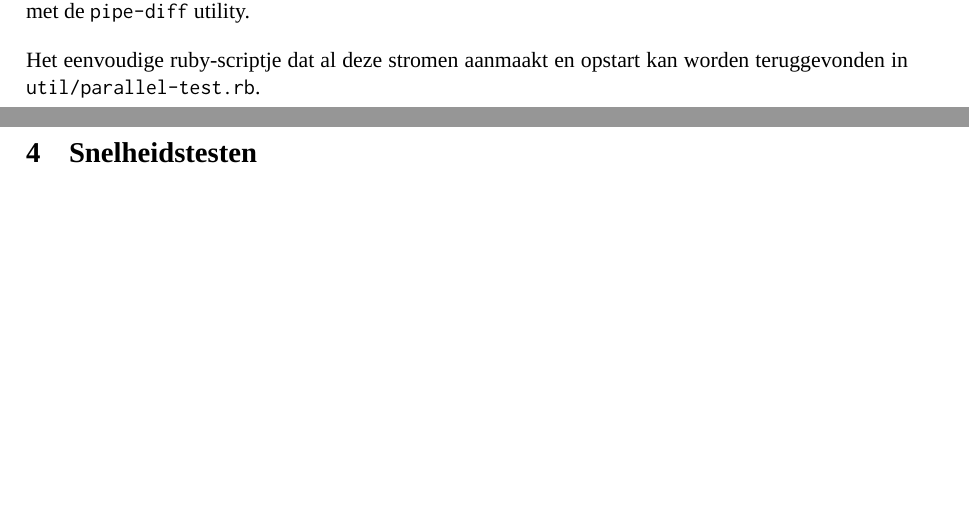
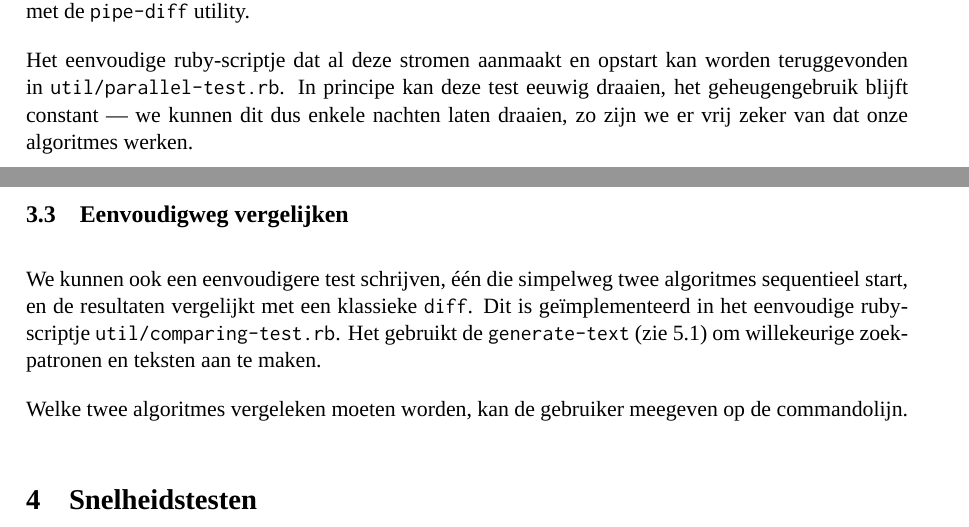
Before and after one commit to jaspervdj/string-search, a LaTeX document (extra/verslag.tex): two parts of pages 5 and 6 of 6, joined at a grey line, cut so that both start at the same text, the shorter picture padded with empty space. Compiled offline with XeLaTeX; a missing font is replaced by an installed copy or a similar font.

Commit message:
Wrote about comparing-test

```diff
--- a/extra/verslag.tex
+++ b/extra/verslag.tex
@@ -223,7 +223,20 @@ nog 1 outputstroom met de verwachte posities. Vervolgens vergelijken we al deze
 stromen met de \verb#pipe-diff# utility.
 
 Het eenvoudige ruby-scriptje dat al deze stromen aanmaakt en opstart kan worden
-teruggevonden in \verb#util/parallel-test.rb#.
+teruggevonden in \verb#util/parallel-test.rb#. In principe kan deze test eeuwig
+draaien, het geheugengebruik blijft constant — we kunnen dit dus enkele
+nachten laten draaien, zo zijn we er vrij zeker van dat onze algoritmes werken.
+
+\subsection{Eenvoudigweg vergelijken}
+
+We kunnen ook een eenvoudigere test schrijven, \'e\'en die simpelweg twee
+algoritmes sequentieel start, en de resultaten vergelijkt met een klassieke
+\verb#diff#. Dit is ge\"implementeerd in het eenvoudige ruby-scriptje
+\verb#util/comparing-test.rb#. Het gebruikt de \verb#generate-text# (zie
+\ref{generate-text}) om willekeurige zoekpatronen en teksten aan te maken.
+
+Welke twee algoritmes vergeleken moeten worden, kan de gebruiker meegeven op de
+commandolijn.
 
 \section{Snelheidstesten}
 
```
Also changed, not shown: extra/verslag.tex (1 more changed lines).
